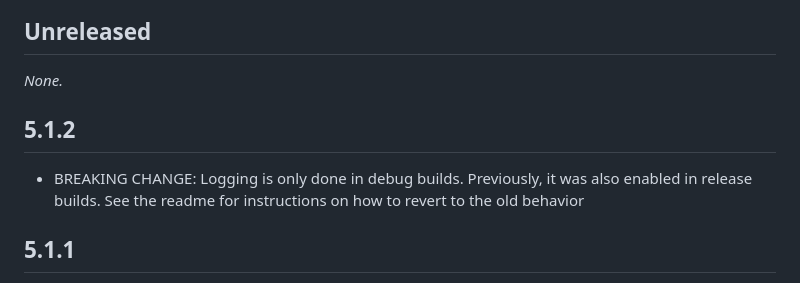
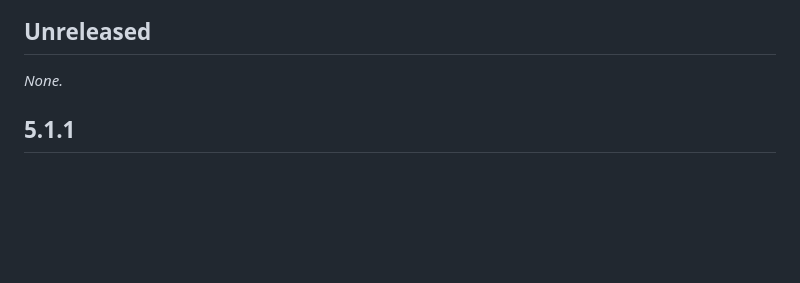
Before and after one commit to cfug/dio, a Markdown page: dio/CHANGELOG.md, the part around the change. Rendered like a GitHub page; blank space fills up the shorter version.

Commit message:
Update CHANGELOG.md
Signed-off-by: Lucas Matheus <81427844+LucasMatheusDev@users.noreply.github.com>

```diff
--- a/dio/CHANGELOG.md
+++ b/dio/CHANGELOG.md
@@ -3,9 +3,6 @@
 ## Unreleased
 
 *None.*
-
-## 5.1.2
- - BREAKING CHANGE: Logging is only done in debug builds. Previously, it was also enabled in release builds. See the readme for instructions on how to revert to the old behavior
 
 ## 5.1.1
 
```
